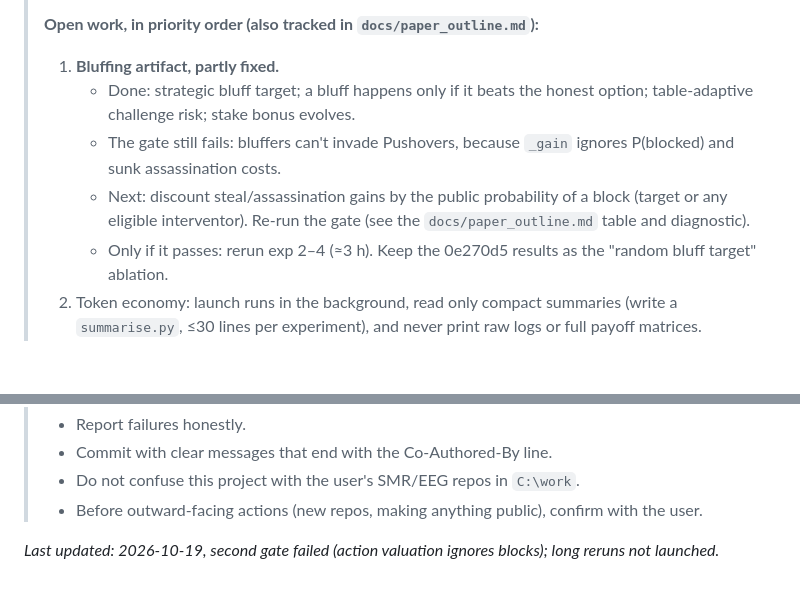
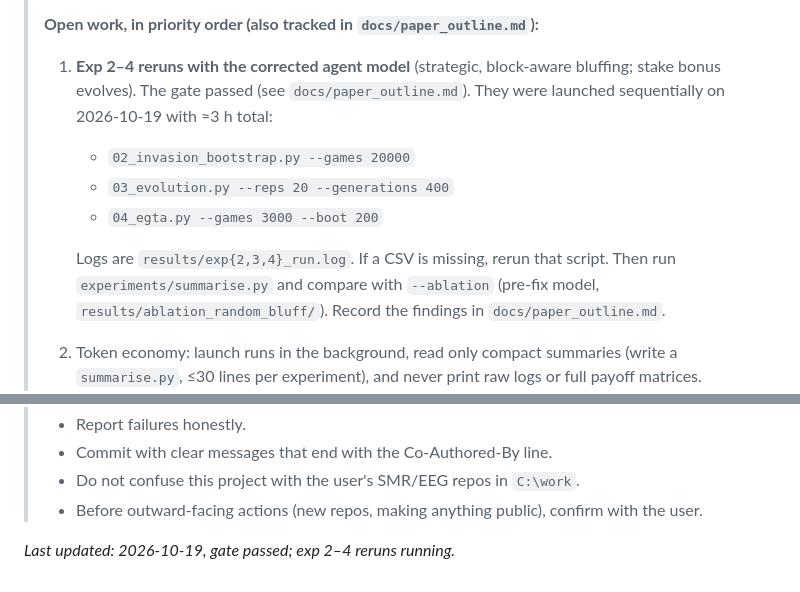
Before and after one commit to squareshorts/intencoes-ocultas, a Markdown page: docs/HANDOFF.md, 2 parts joined by grey strips. GitHub-like rendering; blank space fills up the shorter version.

Commit message:
Update handoff: reruns in progress
Co-Authored-By: Claude Opus 5.5 <noreply@anthropic.com>

```diff
--- a/docs/HANDOFF.md
+++ b/docs/HANDOFF.md
@@ -20,11 +20,12 @@
 > - Windows: anything that uses `ProcessPoolExecutor` must run as a script file, not via stdin. Runs take minutes, so launch them in the background.
 >
 > **Open work, in priority order (also tracked in `docs/paper_outline.md`):**
-> 1. **Bluffing artifact, partly fixed.**
->    - Done: strategic bluff target; a bluff happens only if it beats the honest option; table-adaptive challenge risk; stake bonus evolves.
->    - The gate still fails: bluffers can't invade Pushovers, because `_gain` ignores P(blocked) and sunk assassination costs.
->    - Next: discount steal/assassination gains by the public probability of a block (target or any eligible interventor). Re-run the gate (see the `docs/paper_outline.md` table and diagnostic).
->    - Only if it passes: rerun exp 2–4 (≈3 h). Keep the 0e270d5 results as the "random bluff target" ablation.
+> 1. **Exp 2–4 reruns with the corrected agent model** (strategic, block-aware bluffing; stake bonus evolves). The gate passed (see `docs/paper_outline.md`). They were launched sequentially on 2026-10-19 with ≈3 h total:
+>    - `02_invasion_bootstrap.py --games 20000`
+>    - `03_evolution.py --reps 20 --generations 400`
+>    - `04_egta.py --games 3000 --boot 200`
+>
+>    Logs are `results/exp{2,3,4}_run.log`. If a CSV is missing, rerun that script. Then run `experiments/summarise.py` and compare with `--ablation` (pre-fix model, `results/ablation_random_bluff/`). Record the findings in `docs/paper_outline.md`.
 > 2. Token economy: launch runs in the background, read only compact summaries (write a `summarise.py`, ≤30 lines per experiment), and never print raw logs or full payoff matrices.
 > 3. Moran/Fermi finite-population dynamics with a selection-strength sweep.
 > 4. Analytic sub-models (volunteer's dilemma, inspection game) as validation.
@@ -37,4 +38,4 @@
 > - Do not confuse this project with the user's SMR/EEG repos in `C:\work`.
 > - Before outward-facing actions (new repos, making anything public), confirm with the user.
 
-_Last updated: 2026-10-19, second gate failed (action valuation ignores blocks); long reruns not launched._
+_Last updated: 2026-10-19, gate passed; exp 2–4 reruns running._
```
